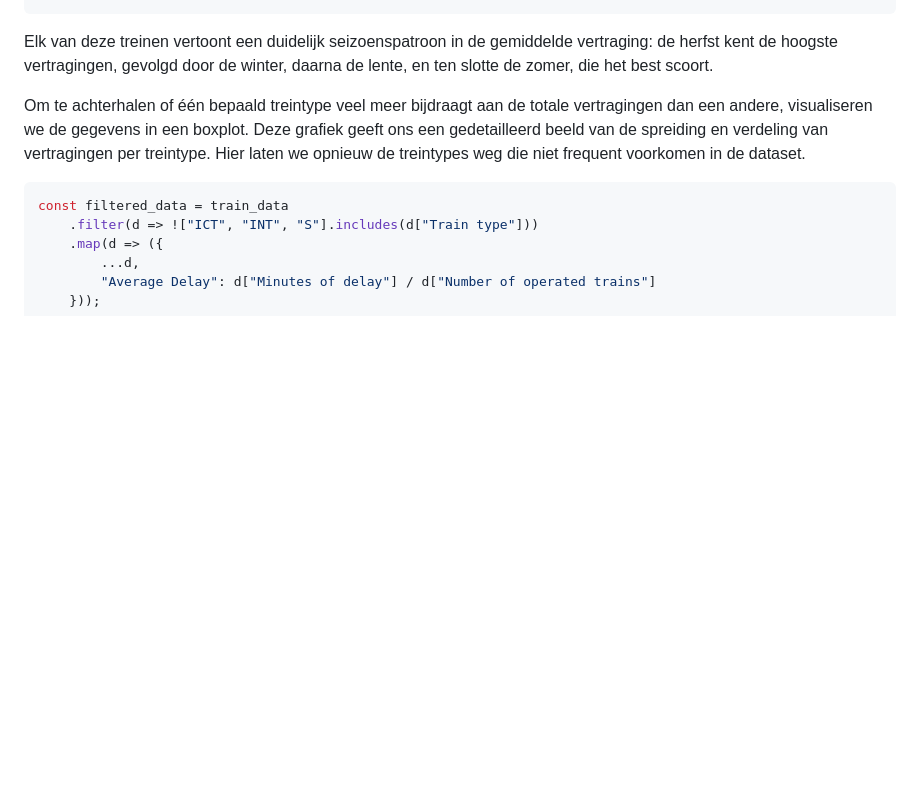
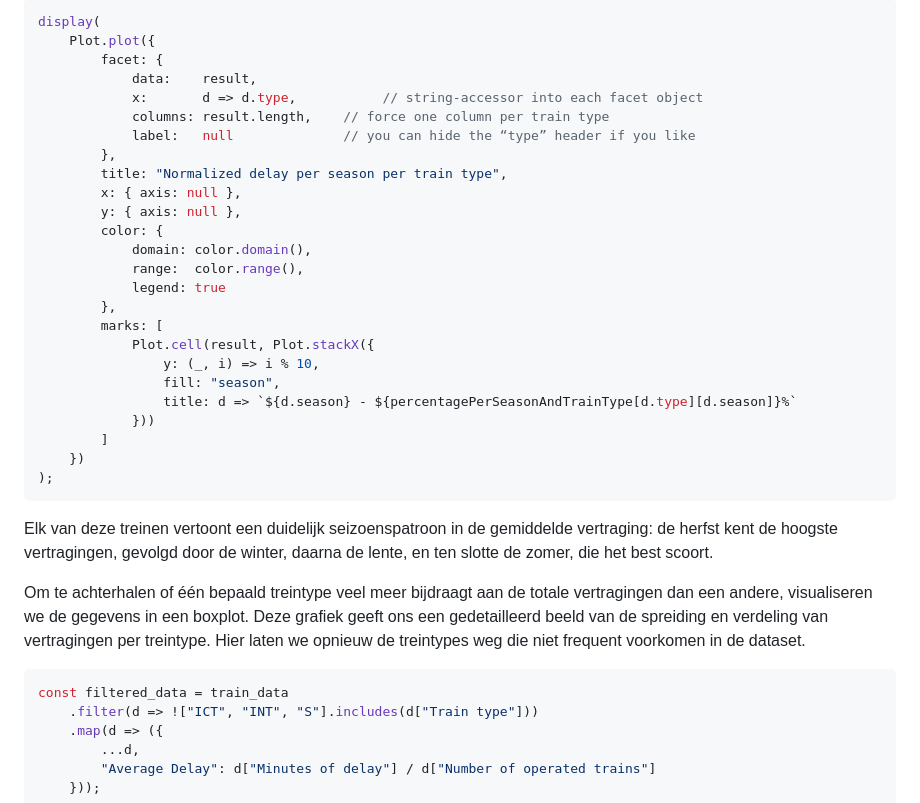
Before and after one commit to Datavisualiatie-UGent/project-dv25-6, a Markdown page: observable-visualisation/src/analyse.md, the part around one of its changes. GitHub-like rendering; blank space fills up the shorter version.

````diff
--- a/observable-visualisation/src/analyse.md
+++ b/observable-visualisation/src/analyse.md
@@ -319,3 +394,29 @@ const todo = "TODO"
+```js
+display(
+    Plot.plot({
+        facet: {
+            data:    result,
+            x:       d => d.type,           // string‐accessor into each facet object
+            columns: result.length,    // force one column per train type
+            label:   null              // you can hide the “type” header if you like
+        },
+        title: "Normalized delay per season per train type",
+        x: { axis: null },
+        y: { axis: null },
+        color: {
+            domain: color.domain(),
+            range:  color.range(),
+            legend: true
+        },
+        marks: [
+            Plot.cell(result, Plot.stackX({
+                y: (_, i) => i % 10,
+                fill: "season",
+                title: d => `${d.season} - ${percentagePerSeasonAndTrainType[d.type][d.season]}%`
+            }))
+        ]
+    })
+);
 ```
 
 Elk van deze treinen vertoont een duidelijk seizoenspatroon in de gemiddelde vertraging: de herfst kent de hoogste vertragingen, gevolgd door de winter, daarna de lente, en ten slotte de zomer, die het best scoort.
````
Also changed, not shown: other parts of observable-visualisation/src/analyse.md (+76 -1 lines).
